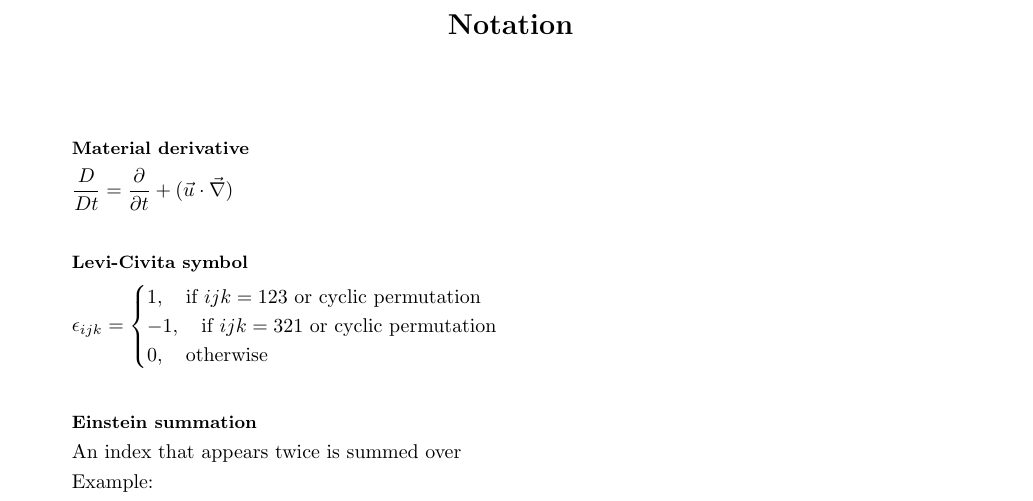
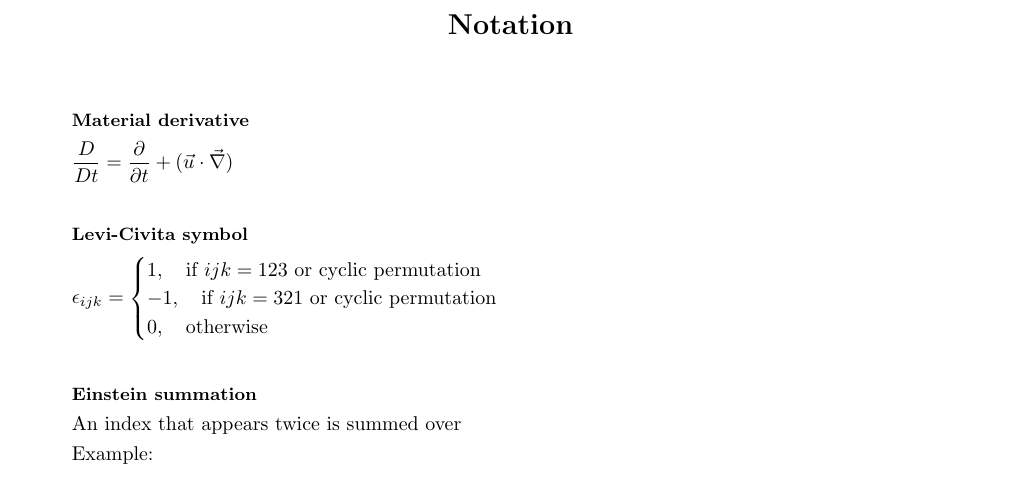
Before and after one commit to henrilia/TEP4156_formula_sheet, a LaTeX document (TEP4156FormulaSheet.tex): part of page 3 of 5, cut so that both start at the same text. The pictures show the PDF file TEP4156FormulaSheet.pdf that the author committed with the source.

```diff
--- a/TEP4156FormulaSheet.tex
+++ b/TEP4156FormulaSheet.tex
@@ -175,12 +179,13 @@
         u = \derivative{\psi}{y}, \quad v = \derivative{\psi}{x}
     \end{gather*}
 \end{multicols*}
+
+% New page
 \begin{center}
     \Large
     \textbf{Notation}
     \vspace{0.5cm}
 \end{center}
-\begin{multicols*}{1}
 \begin{gather*}
     \textbf{\small Material derivative} \\
     \frac{D}{Dt} = \derivative{}{t} + (\vec{u}\cdot \vec{\nabla})
@@ -212,7 +217,9 @@
     \textbf{\small Laplace operator} \\
     \Delta = \nabla^2
 \end{gather*}
-\end{multicols*}
+\newpage
+
+% New page
 \begin{center}
     \Large
     \textbf{Advanced formulas}
```
Also changed, not shown: TEP4156FormulaSheet.pdf, TEP4156FormulaSheet.tex (7 more changed lines). Lines whose indentation alone changed are shown as unchanged.
